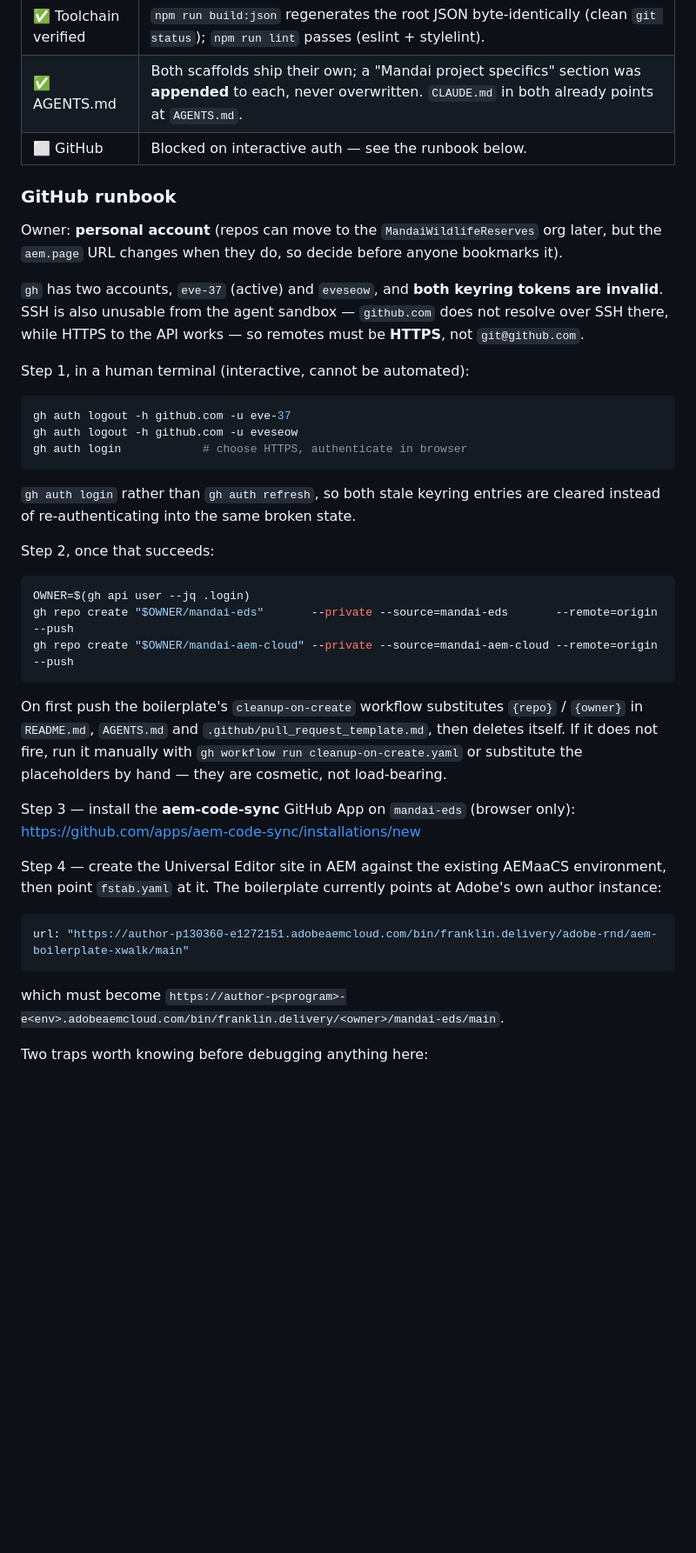
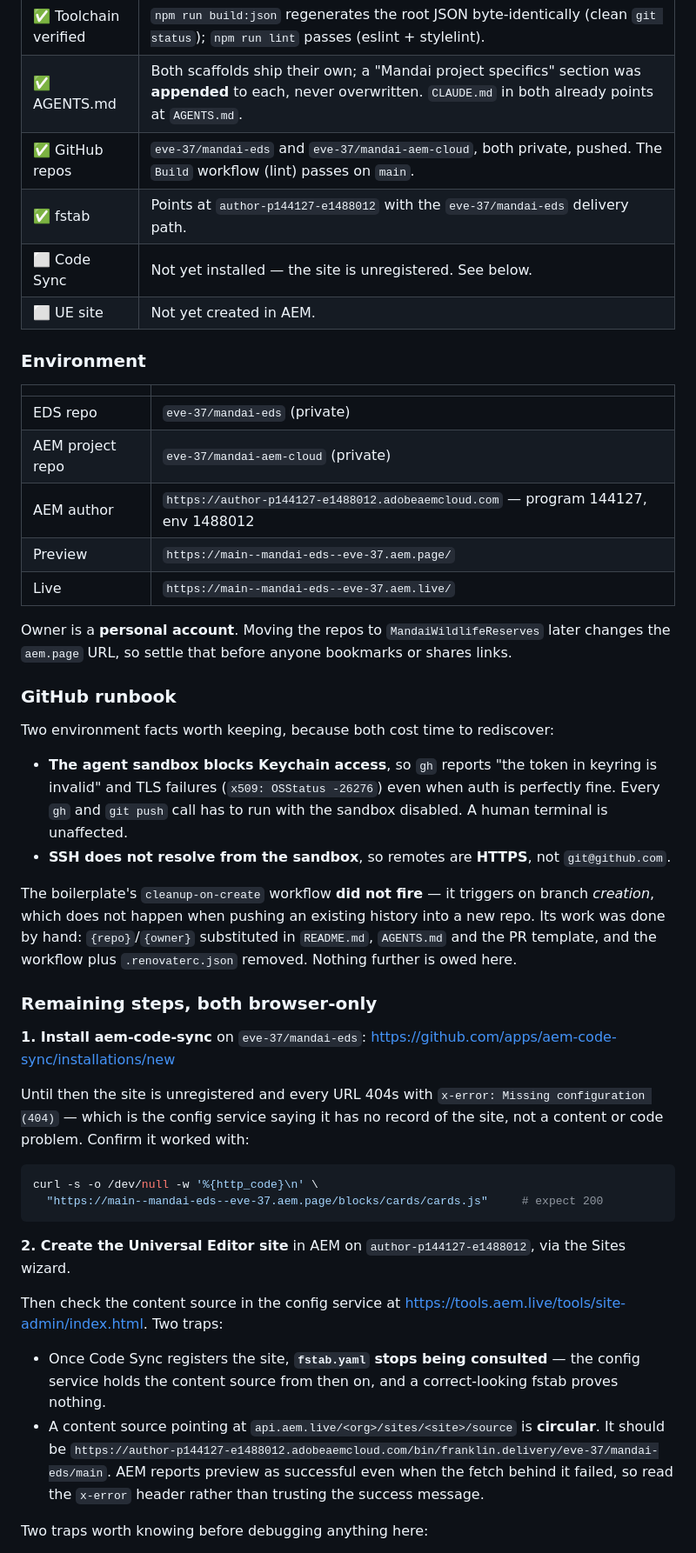
Before and after one commit to eve-37/mandai-eds, a Markdown page: docs/migration-plan.md, the part around the change. Shown at 87% size. Drawn GitHub-style; blank space fills up the shorter version.

Commit message:
Record environment and remaining Code Sync / UE site steps
Co-Authored-By: Claude Opus 5 (1M context) <noreply@anthropic.com>

````diff
--- a/docs/migration-plan.md
+++ b/docs/migration-plan.md
@@ -118,52 +118,62 @@ Six multifield components become container blocks (parent definition + `"filter"
 | ✅ EDS repo | `mandai-eds/` — cloned from `adobe-rnd/aem-boilerplate-xwalk`, git history removed, re-initialised, pristine scaffold committed. |
 | ✅ Toolchain verified | `npm run build:json` regenerates the root JSON byte-identically (clean `git status`); `npm run lint` passes (eslint + stylelint). |
 | ✅ AGENTS.md | Both scaffolds ship their own; a "Mandai project specifics" section was **appended** to each, never overwritten. `CLAUDE.md` in both already points at `AGENTS.md`. |
-| ⬜ GitHub | Blocked on interactive auth — see the runbook below. |
+| ✅ GitHub repos | `eve-37/mandai-eds` and `eve-37/mandai-aem-cloud`, both private, pushed. The `Build` workflow (lint) passes on `main`. |
+| ✅ fstab | Points at `author-p144127-e1488012` with the `eve-37/mandai-eds` delivery path. |
+| ⬜ Code Sync | Not yet installed — the site is unregistered. See below. |
+| ⬜ UE site | Not yet created in AEM. |
+
+### Environment
+
+| | |
+|---|---|
+| EDS repo | `eve-37/mandai-eds` (private) |
+| AEM project repo | `eve-37/mandai-aem-cloud` (private) |
+| AEM author | `https://author-p144127-e1488012.adobeaemcloud.com` — program 144127, env 1488012 |
+| Preview | `https://main--mandai-eds--eve-37.aem.page/` |
+| Live | `https://main--mandai-eds--eve-37.aem.live/` |
+
+Owner is a **personal account**. Moving the repos to `MandaiWildlifeReserves` later changes the
+`aem.page` URL, so settle that before anyone bookmarks or shares links.
 
 ### GitHub runbook
 
-Owner: **personal account** (repos can move to the `MandaiWildlifeReserves` org later, but the
-`aem.page` URL changes when they do, so decide before anyone bookmarks it).
+Two environment facts worth keeping, because both cost time to rediscover:
 
-`gh` has two accounts, `eve-37` (active) and `eveseow`, and **both keyring tokens are invalid**. SSH is
-also unusable from the agent sandbox — `github.com` does not resolve over SSH there, while HTTPS to the
-API works — so remotes must be **HTTPS**, not `git@github.com`.
+- **The agent sandbox blocks Keychain access**, so `gh` reports "the token in keyring is invalid" and
+  TLS failures (`x509: OSStatus -26276`) even when auth is perfectly fine. Every `gh` and `git push`
+  call has to run with the sandbox disabled. A human terminal is unaffected.
+- **SSH does not resolve from the sandbox**, so remotes are **HTTPS**, not `git@github.com`.
 
-Step 1, in a human terminal (interactive, cannot be automated):
+The boilerplate's `cleanup-on-create` workflow **did not fire** — it triggers on branch *creation*,
+which does not happen when pushing an existing history into a new repo. Its work was done by hand:
+`{repo}`/`{owner}` substituted in `README.md`, `AGENTS.md` and the PR template, and the workflow plus
+`.renovaterc.json` removed. Nothing further is owed here.
+
+### Remaining steps, both browser-only
+
+**1. Install aem-code-sync** on `eve-37/mandai-eds`: <https://github.com/apps/aem-code-sync/installations/new>
+
+Until then the site is unregistered and every URL 404s with `x-error: Missing configuration (404)` —
+which is the config service saying it has no record of the site, not a content or code problem. Confirm
+it worked with:
 
 ```bash
-gh auth logout -h github.com -u eve-37
-gh auth logout -h github.com -u eveseow
-gh auth login            # choose HTTPS, authenticate in browser
+curl -s -o /dev/null -w '%{http_code}\n' \
+  "https://main--mandai-eds--eve-37.aem.page/blocks/cards/cards.js"     # expect 200
 ```
 
-`gh auth login` rather than `gh auth refresh`, so both stale keyring entries are cleared instead of
-re-authenticating into the same broken state.
+**2. Create the Universal Editor site** in AEM on `author-p144127-e1488012`, via the Sites wizard.
 
-Step 2, once that succeeds:
+Then check the content source in the config service at
+<https://tools.aem.live/tools/site-admin/index.html>. Two traps:
 
-```bash
-OWNER=$(gh api user --jq .login)
-gh repo create "$OWNER/mandai-eds"       --private --source=mandai-eds       --remote=origin --push
-gh repo create "$OWNER/mandai-aem-cloud" --private --source=mandai-aem-cloud --remote=origin --push
-```
-
-On first push the boilerplate's `cleanup-on-create` workflow substitutes `{repo}` / `{owner}` in
-`README.md`, `AGENTS.md` and `.github/pull_request_template.md`, then deletes itself. If it does not
-fire, run it manually with `gh workflow run cleanup-on-create.yaml` or substitute the placeholders by
-hand — they are cosmetic, not load-bearing.
-
-Step 3 — install the **aem-code-sync** GitHub App on `mandai-eds` (browser only):
-<https://github.com/apps/aem-code-sync/installations/new>
-
-Step 4 — create the Universal Editor site in AEM against the existing AEMaaCS environment, then point
-`fstab.yaml` at it. The boilerplate currently points at Adobe's own author instance:
-
-```yaml
-url: "https://author-p130360-e1272151.adobeaemcloud.com/bin/franklin.delivery/adobe-rnd/aem-boilerplate-xwalk/main"
-```
-
-which must become `https://author-p<program>-e<env>.adobeaemcloud.com/bin/franklin.delivery/<owner>/mandai-eds/main`.
+- Once Code Sync registers the site, **`fstab.yaml` stops being consulted** — the config service holds
+  the content source from then on, and a correct-looking fstab proves nothing.
+- A content source pointing at `api.aem.live/<org>/sites/<site>/source` is **circular**. It should be
+  `https://author-p144127-e1488012.adobeaemcloud.com/bin/franklin.delivery/eve-37/mandai-eds/main`.
+  AEM reports preview as successful even when the fetch behind it failed, so read the `x-error` header
+  rather than trusting the success message.
 
 Two traps worth knowing before debugging anything here:
 
````
